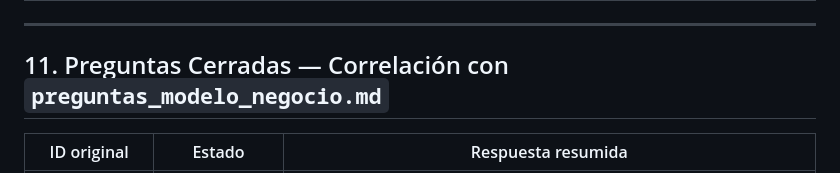
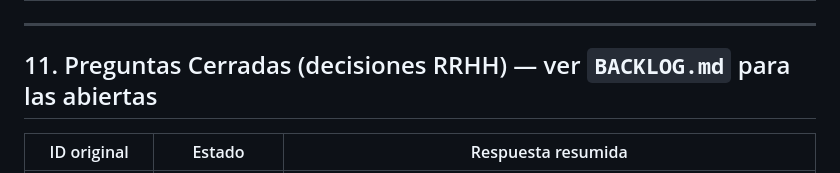
Before and after one commit to Denxxe/SIGTUR-IMATUR, a Markdown page: docs/MODELO_NEGOCIO_RRHH.md, the part around the change. GitHub-like rendering.

Commit message:
docs: corrige referencia obsoleta en MODELO_NEGOCIO_RRHH (sin enlaces rotos)
Co-Authored-By: Claude Opus 4.8 (1M context) <noreply@anthropic.com>

```diff
--- a/docs/MODELO_NEGOCIO_RRHH.md
+++ b/docs/MODELO_NEGOCIO_RRHH.md
@@ -495,7 +495,7 @@ El sistema debe **generar y/o registrar** los siguientes documentos, guardando *
 
 ---
 
-## 11. Preguntas Cerradas — Correlación con `preguntas_modelo_negocio.md`
+## 11. Preguntas Cerradas (decisiones RRHH) — ver `BACKLOG.md` para las abiertas
 
 | ID original | Estado | Respuesta resumida |
 |-------------|--------|--------------------|
```
